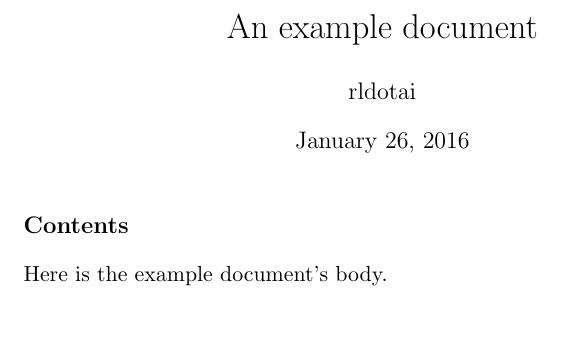
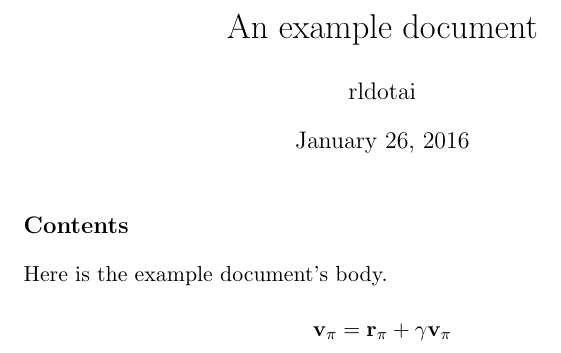
Before and after one commit to rldotai/notes, a LaTeX problem sheet (source/example.tex): part of the page, cut so that both start at the same text. Compiled offline with pdfLaTeX.

Commit message:
Updated example to use a little math

```diff
--- a/source/example.tex
+++ b/source/example.tex
@@ -10,4 +10,6 @@
 
 Here is the example document's body.
 
+$$\mathbf{v}_{\pi} = \mathbf{r}_{\pi} + \gamma \mathbf{v}_{\pi}$$
+
 \end{document}
```
